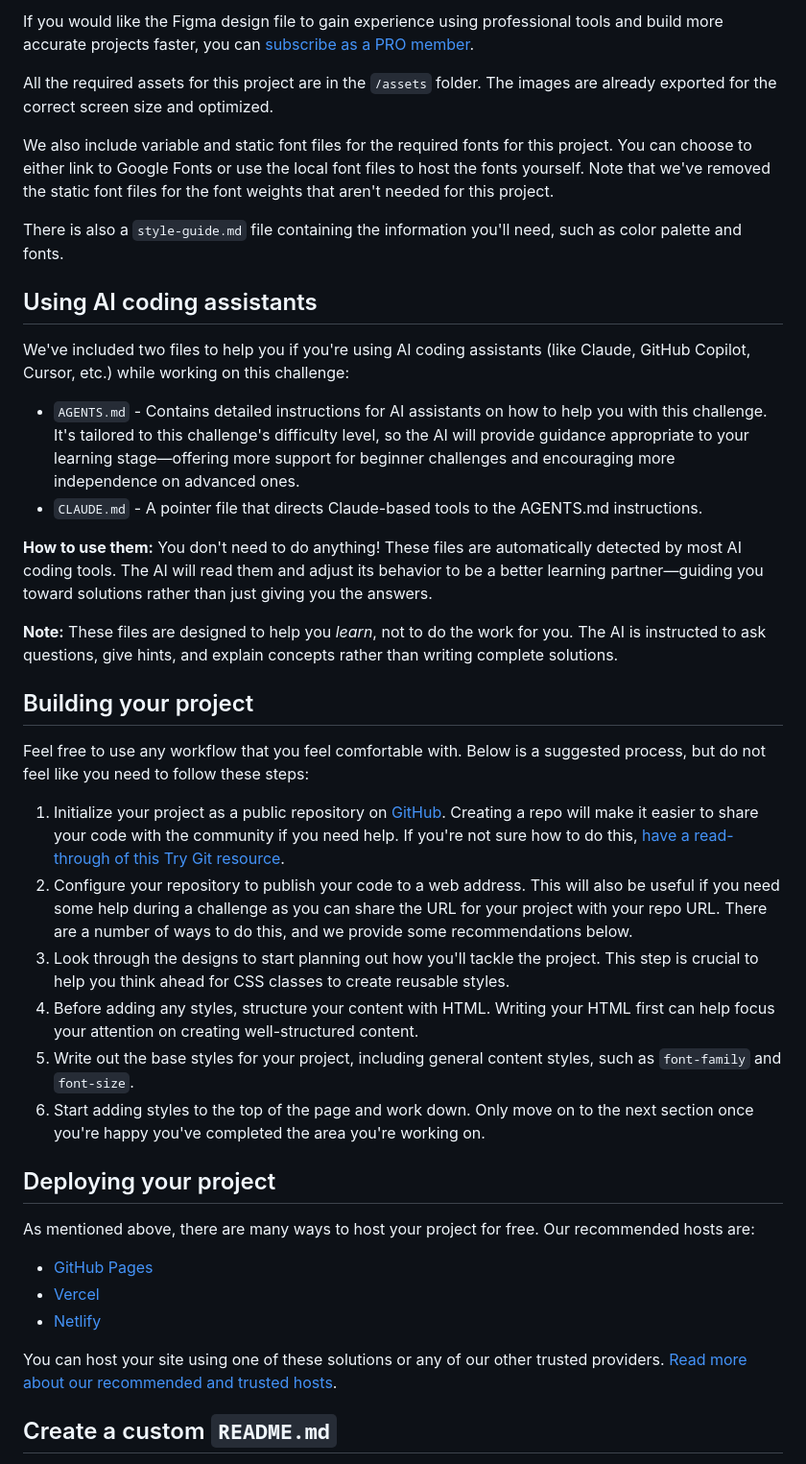
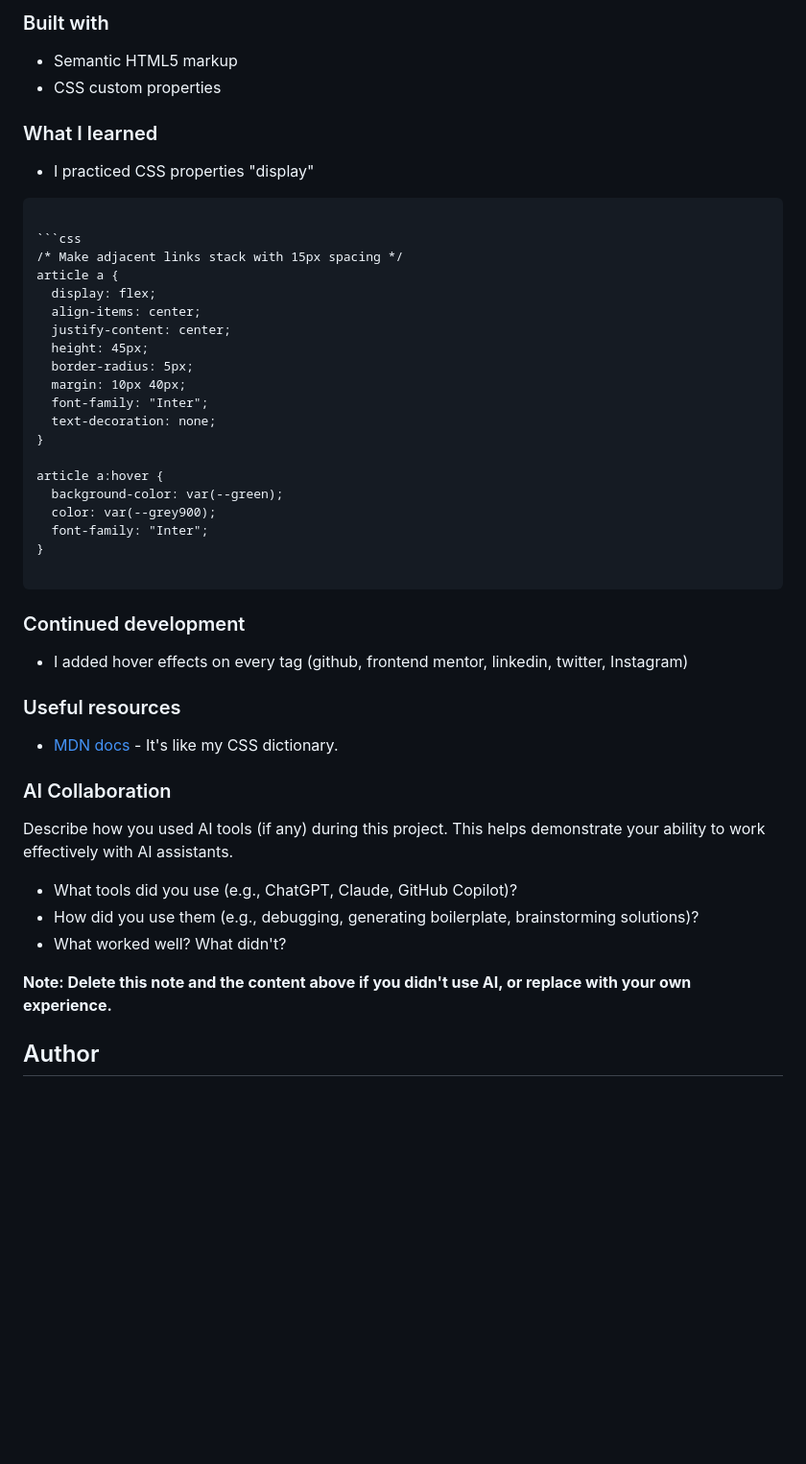
Before and after one commit to SuaJeong-winter/FEM-03-social-links-profile, a Markdown page: README.md, the part around one of its changes. Shown at 96% size. Rendered like a GitHub page; blank space fills up the shorter version.

`````diff
--- a/README.md
+++ b/README.md
@@ -32,43 +38,53 @@ The designs are in JPG static format. Using JPGs will mean that you'll need to u
 
-If you would like the Figma design file to gain experience using professional tools and build more accurate projects faster, you can [subscribe as a PRO member](https://www.frontendmentor.io/pro).
+### Built with
 
-All the required assets for this project are in the `/assets` folder. The images are already exported for the correct screen size and optimized.
+- Semantic HTML5 markup
+- CSS custom properties
 
-We also include variable and static font files for the required fonts for this project. You can choose to either link to Google Fonts or use the local font files to host the fonts yourself. Note that we've removed the static font files for the font weights that aren't needed for this project.
+### What I learned
 
-There is also a `style-guide.md` file containing the information you'll need, such as color palette and fonts.
+- I practiced CSS properties "display"
 
-## Using AI coding assistants
+````
 
-We've included two files to help you if you're using AI coding assistants (like Claude, GitHub Copilot, Cursor, etc.) while working on this challenge:
+```css
+/* Make adjacent links stack with 15px spacing */
+article a {
+  display: flex;
+  align-items: center;
+  justify-content: center;
+  height: 45px;
+  border-radius: 5px;
+  margin: 10px 40px;
+  font-family: "Inter";
+  text-decoration: none;
+}
 
-- `AGENTS.md` - Contains detailed instructions for AI assistants on how to help you with this challenge. It's tailored to this challenge's difficulty level, so the AI will provide guidance appropriate to your learning stage—offering more support for beginner challenges and encouraging more independence on advanced ones.
-- `CLAUDE.md` - A pointer file that directs Claude-based tools to the AGENTS.md instructions.
+article a:hover {
+  background-color: var(--green);
+  color: var(--grey900);
+  font-family: "Inter";
+}
 
-**How to use them:** You don't need to do anything! These files are automatically detected by most AI coding tools. The AI will read them and adjust its behavior to be a better learning partner—guiding you toward solutions rather than just giving you the answers.
+````
 
-**Note:** These files are designed to help you *learn*, not to do the work for you. The AI is instructed to ask questions, give hints, and explain concepts rather than writing complete solutions.
+### Continued development
 
-## Building your project
+- I added hover effects on every <a> tag (github, frontend mentor, linkedin, twitter, Instagram)
 
-Feel free to use any workflow that you feel comfortable with. Below is a suggested process, but do not feel like you need to follow these steps:
+### Useful resources
 
-1. Initialize your project as a public repository on [GitHub](https://github.com/). Creating a repo will make it easier to share your code with the community if you need help. If you're not sure how to do this, [have a read-through of this Try Git resource](https://try.github.io/).
-2. Configure your repository to publish your code to a web address. This will also be useful if you need some help during a challenge as you can share the URL for your project with your repo URL. There are a number of ways to do this, and we provide some recommendations below.
-3. Look through the designs to start planning out how you'll tackle the project. This step is crucial to help you think ahead for CSS classes to create reusable styles.
-4. Before adding any styles, structure your content with HTML. Writing your HTML first can help focus your attention on creating well-structured content.
-5. Write out the base styles for your project, including general content styles, such as `font-family` and `font-size`.
-6. Start adding styles to the top of the page and work down. Only move on to the next section once you're happy you've completed the area you're working on.
+- [MDN docs](https://developer.mozilla.org/en-US/docs/Web/CSS/Reference/Properties/display) - It's like my CSS dictionary.
 
-## Deploying your project
+### AI Collaboration
 
-As mentioned above, there are many ways to host your project for free. Our recommended hosts are:
+Describe how you used AI tools (if any) during this project. This helps demonstrate your ability to work effectively with AI assistants.
 
-- [GitHub Pages](https://pages.github.com/)
-- [Vercel](https://vercel.com/)
-- [Netlify](https://www.netlify.com/)
+- What tools did you use (e.g., ChatGPT, Claude, GitHub Copilot)?
+- How did you use them (e.g., debugging, generating boilerplate, brainstorming solutions)?
+- What worked well? What didn't?
 
-You can host your site using one of these solutions or any of our other trusted providers. [Read more about our recommended and trusted hosts](https://www.frontendmentor.io/guides/hosting-your-solution).
+**Note: Delete this note and the content above if you didn't use AI, or replace with your own experience.**
 
-## Create a custom `README.md`
+## Author
 
`````
Also changed, not shown: other parts of README.md (+26 -50 lines), README-template.md (deleted, +0 -108 lines), assets/images/socialLink_profile.gif (added), assets/images/social_link-profile.png (added).
